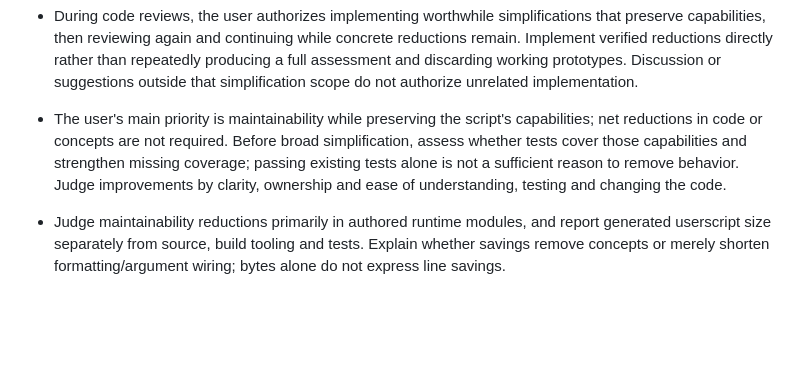
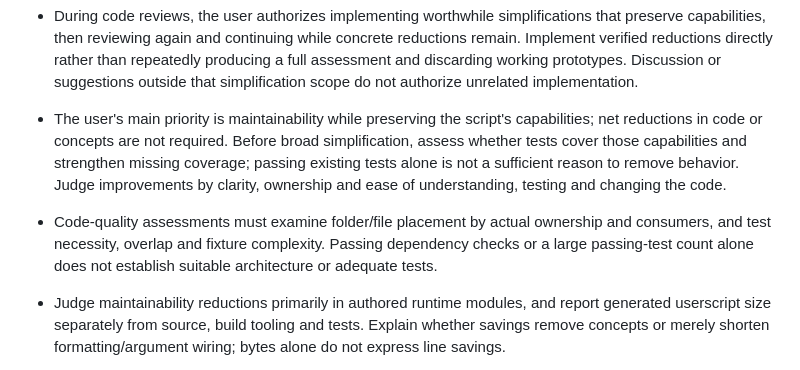
Before and after one commit to final221/Netflix-List, a Markdown page: docs/context.md, the part around the change. Drawn GitHub-style; blank space fills up the shorter version.

Commit message:
Clarify architecture and test-quality assessment expectations

```diff
--- a/docs/context.md
+++ b/docs/context.md
@@ -38,6 +38,7 @@ what it should not contain
 - For this repository, the user authorizes commits and pushes of changes to `origin` without per-commit confirmation. Use the configured GitHub SSH remote, which is authenticated without requiring the user to supply credentials. This is user authorization; it does not bypass the app's sandbox or automated-review gates. Follow those system gates without asking the user to repeat the standing authorization.
 - During code reviews, the user authorizes implementing worthwhile simplifications that preserve capabilities, then reviewing again and continuing while concrete reductions remain. Implement verified reductions directly rather than repeatedly producing a full assessment and discarding working prototypes. Discussion or suggestions outside that simplification scope do not authorize unrelated implementation.
 - The user's main priority is maintainability while preserving the script's capabilities; net reductions in code or concepts are not required. Before broad simplification, assess whether tests cover those capabilities and strengthen missing coverage; passing existing tests alone is not a sufficient reason to remove behavior. Judge improvements by clarity, ownership and ease of understanding, testing and changing the code.
+- Code-quality assessments must examine folder/file placement by actual ownership and consumers, and test necessity, overlap and fixture complexity. Passing dependency checks or a large passing-test count alone does not establish suitable architecture or adequate tests.
 - Judge maintainability reductions primarily in authored runtime modules, and report generated userscript size separately from source, build tooling and tests. Explain whether savings remove concepts or merely shorten formatting/argument wiring; bytes alone do not express line savings.
 - Stay on main in the usual project folder for this simplification work; do not create a branch or separate worktree unless the user subsequently requests one.
 - CopyLogs success feedback belongs above the stationary button and disappears after three seconds. CopyLogs should be one standalone bottom-right control on Netflix browsing pages, hidden during playback and restored afterward without losing diagnostics. Use a Save As download rather than the clipboard or a local receiver; choosing the repo logs folder once and confirming later saves is acceptable. Keep the normal Firefox download folder unchanged; do not continuously stream. Preserve diagnostic events and final page snapshots across Netflix SPA navigation.
```
